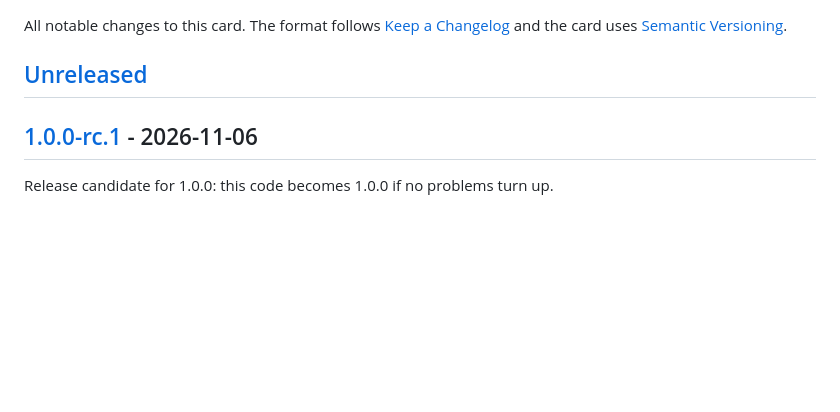
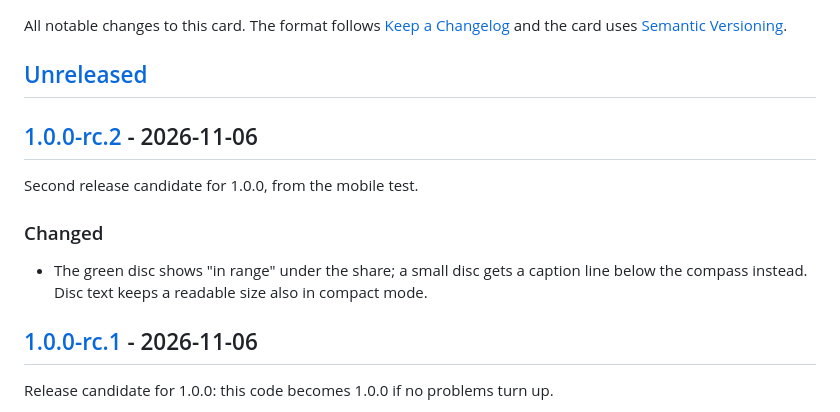
Before and after one commit to retomarek/comfort-compass-card, a Markdown page: CHANGELOG.md, the part around one of its changes. Rendered like a GitHub page; blank space fills up the shorter version.

```diff
--- a/CHANGELOG.md
+++ b/CHANGELOG.md
@@ -3,6 +3,14 @@
 All notable changes to this card. The format follows [Keep a Changelog](https://keepachangelog.com/en/1.1.0/) and the card uses [Semantic Versioning](https://semver.org/).
 
 ## [Unreleased]
+
+## [1.0.0-rc.2] - 2026-11-06
+
+Second release candidate for 1.0.0, from the mobile test.
+
+### Changed
+
+- The green disc shows "in range" under the share; a small disc gets a caption line below the compass instead. Disc text keeps a readable size also in compact mode.
 
 ## [1.0.0-rc.1] - 2026-11-06
 
```
Also changed, not shown: other parts of CHANGELOG.md (+2 -1 lines), README.md (+1 -0 lines), docs/screenshot-light-de.png, docs/screenshot.png, 6 other files.
